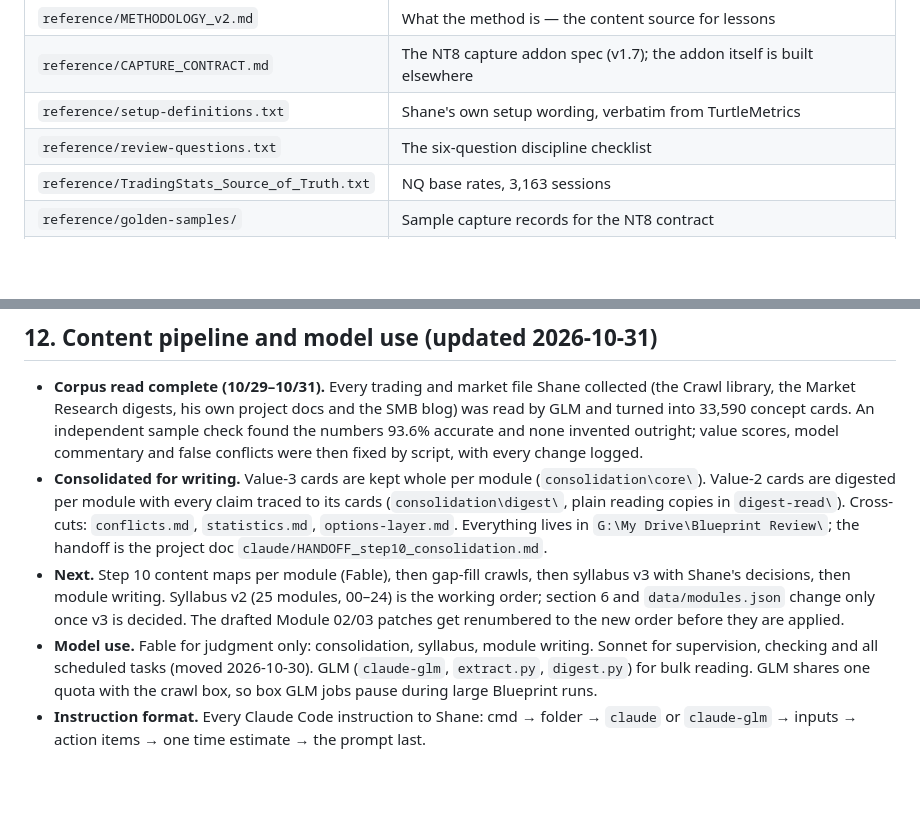
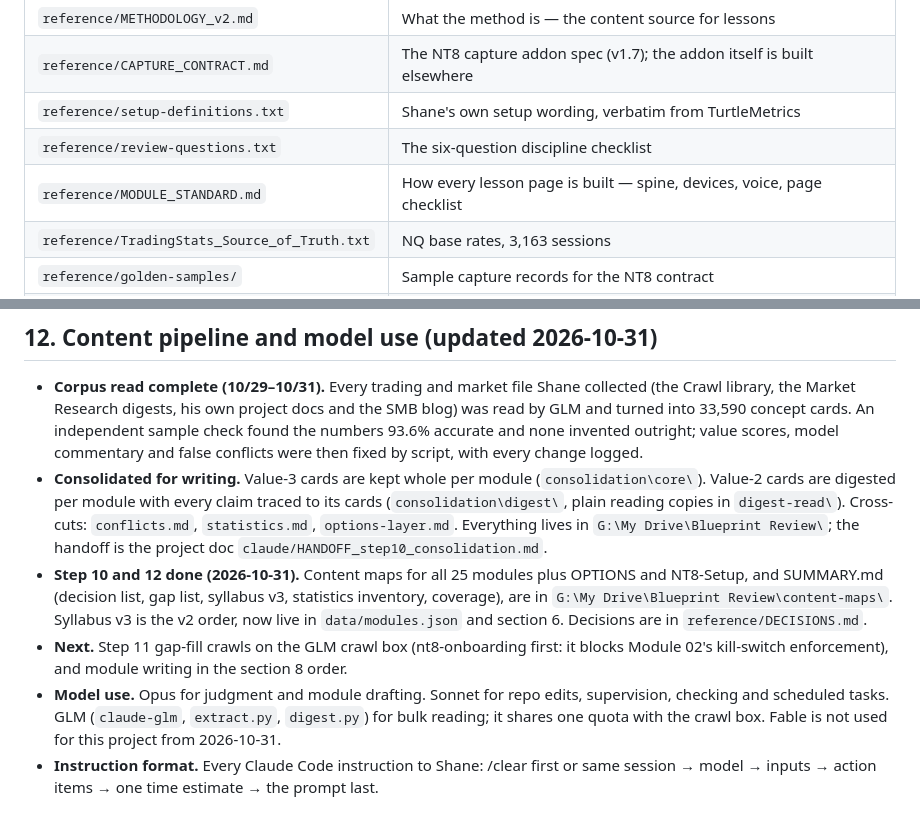
Before and after one commit to turners1987-code/The-Blueprint, a Markdown page: reference/BLUEPRINT_DOC.md, 2 parts joined by grey strips. Rendered like a GitHub page; blank space fills up the shorter version.

Commit message:
docs: BLUEPRINT_DOC section 12 current; add MODULE_STANDARD to sources
Co-Authored-By: Claude Sonnet 5.5 <noreply@anthropic.com>

```diff
--- a/reference/BLUEPRINT_DOC.md
+++ b/reference/BLUEPRINT_DOC.md
@@ -50,6 +50,7 @@ The two gates in `METHODOLOGY_v2.md` remain an internal standard and a teaching
 | `reference/CAPTURE_CONTRACT.md` | The NT8 capture addon spec (v1.7); the addon itself is built elsewhere |
 | `reference/setup-definitions.txt` | Shane's own setup wording, verbatim from TurtleMetrics |
 | `reference/review-questions.txt` | The six-question discipline checklist |
+| `reference/MODULE_STANDARD.md` | How every lesson page is built — spine, devices, voice, page checklist |
 | `reference/TradingStats_Source_of_Truth.txt` | NQ base rates, 3,163 sessions |
 | `reference/golden-samples/` | Sample capture records for the NT8 contract |
 | `reference/DECISIONS.md` | Step-12 decisions (D1–D57) that lessons must follow |
@@ -364,6 +365,7 @@ Deferred: downloads page; privacy policy payments section (+ sw.js/llms.txt list
 
 - **Corpus read complete (10/29–10/31).** Every trading and market file Shane collected (the Crawl library, the Market Research digests, his own project docs and the SMB blog) was read by GLM and turned into 33,590 concept cards. An independent sample check found the numbers 93.6% accurate and none invented outright; value scores, model commentary and false conflicts were then fixed by script, with every change logged.
 - **Consolidated for writing.** Value-3 cards are kept whole per module (`consolidation\core\`). Value-2 cards are digested per module with every claim traced to its cards (`consolidation\digest\`, plain reading copies in `digest-read\`). Cross-cuts: `conflicts.md`, `statistics.md`, `options-layer.md`. Everything lives in `G:\My Drive\Blueprint Review\`; the handoff is the project doc `claude/HANDOFF_step10_consolidation.md`.
-- **Next.** Step 10 content maps per module (Fable), then gap-fill crawls, then syllabus v3 with Shane's decisions, then module writing. Syllabus v2 (25 modules, 00–24) is the working order; section 6 and `data/modules.json` change only once v3 is decided. The drafted Module 02/03 patches get renumbered to the new order before they are applied.
-- **Model use.** Fable for judgment only: consolidation, syllabus, module writing. Sonnet for supervision, checking and all scheduled tasks (moved 2026-10-30). GLM (`claude-glm`, `extract.py`, `digest.py`) for bulk reading. GLM shares one quota with the crawl box, so box GLM jobs pause during large Blueprint runs.
-- **Instruction format.** Every Claude Code instruction to Shane: cmd → folder → `claude` or `claude-glm` → inputs → action items → one time estimate → the prompt last.
+- **Step 10 and 12 done (2026-10-31).** Content maps for all 25 modules plus OPTIONS and NT8-Setup, and SUMMARY.md (decision list, gap list, syllabus v3, statistics inventory, coverage), are in `G:\My Drive\Blueprint Review\content-maps\`. Syllabus v3 is the v2 order, now live in `data/modules.json` and section 6. Decisions are in `reference/DECISIONS.md`.
+- **Next.** Step 11 gap-fill crawls on the GLM crawl box (nt8-onboarding first: it blocks Module 02's kill-switch enforcement), and module writing in the section 8 order.
+- **Model use.** Opus for judgment and module drafting. Sonnet for repo edits, supervision, checking and scheduled tasks. GLM (`claude-glm`, `extract.py`, `digest.py`) for bulk reading; it shares one quota with the crawl box. Fable is not used for this project from 2026-10-31.
+- **Instruction format.** Every Claude Code instruction to Shane: /clear first or same session → model → inputs → action items → one time estimate → the prompt last.
```
